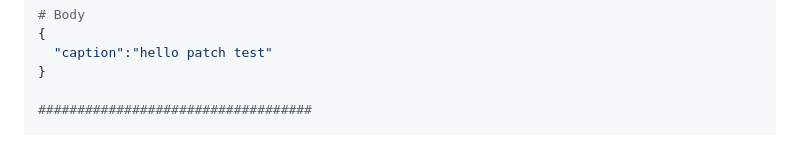
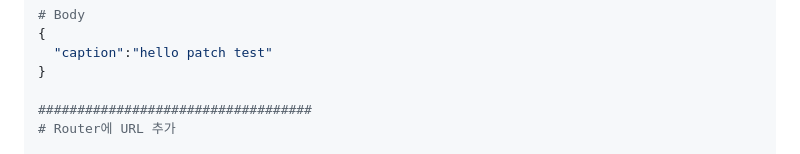
Before and after one commit to soohyun020812/ormcamp, a Markdown page: Django/0401/쳤던 명령어.md, the part around one of its changes. Drawn GitHub-style.

```diff
--- a/Django/0401/쳤던 명령어.md
+++ b/Django/0401/쳤던 명령어.md
@@ -463,4 +463,5 @@ PATCH
 }
 
 ###################################
+# Router에 URL 추가
 
```
Also changed, not shown: other parts of Django/0401/쳤던 명령어.md (+118 -3 lines).
